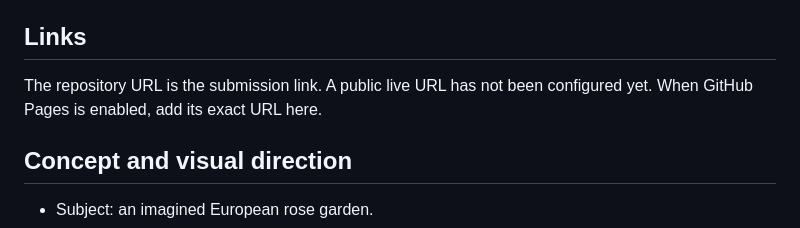
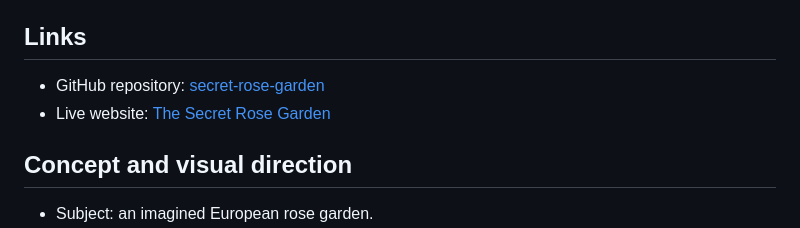
Before and after one commit to vy-nguyen123/secret-rose-garden, a Markdown page: README.md, the part around the change. Drawn GitHub-style.

Commit message:
Add repository and live website submission links

```diff
--- a/README.md
+++ b/README.md
@@ -10,7 +10,8 @@ Open `index.html` in a browser, or use VS Code Live Server. No build step, packa
 
 ## Links
 
-The repository URL is the submission link. A public live URL has not been configured yet. When GitHub Pages is enabled, add its exact URL here.
+- GitHub repository: [secret-rose-garden](https://github.com/vy-nguyen123/secret-rose-garden)
+- Live website: [The Secret Rose Garden](https://vy-nguyen123.github.io/secret-rose-garden/)
 
 ## Concept and visual direction
 
```
